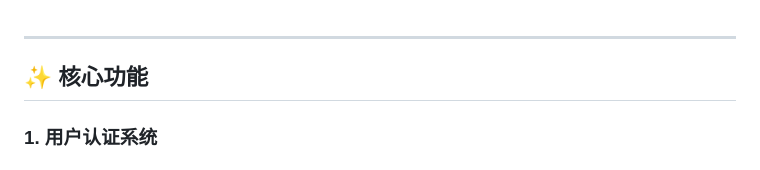
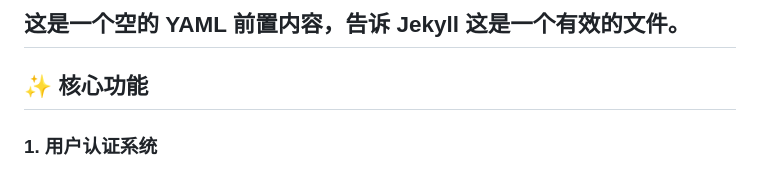
Before and after one commit to victoriayu66-ai/crm-system, a Markdown page: 更新总结.md, the part around the change. GitHub-like rendering.

```diff
--- a/更新总结.md
+++ b/更新总结.md
@@ -1,3 +1,4 @@
+这是一个空的 YAML 前置内容，告诉 Jekyll 这是一个有效的文件。
 ---
 
 ## ✨ 核心功能
```
